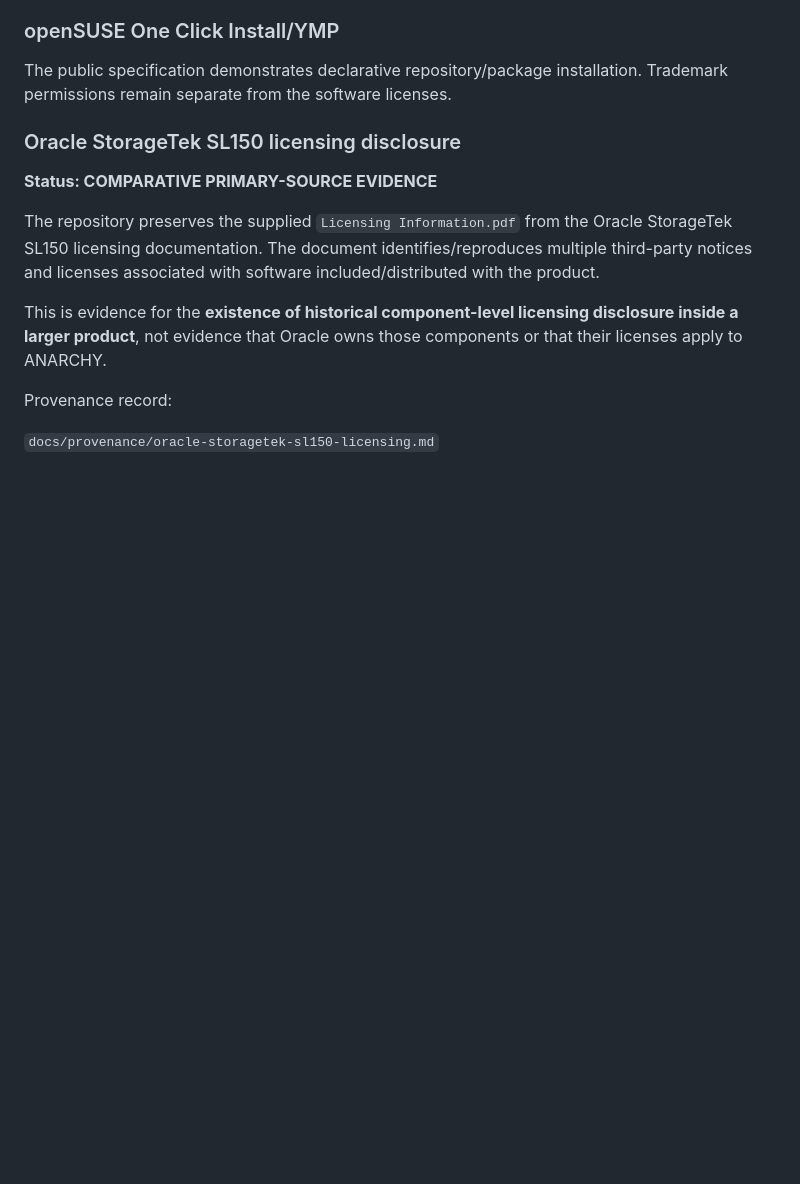
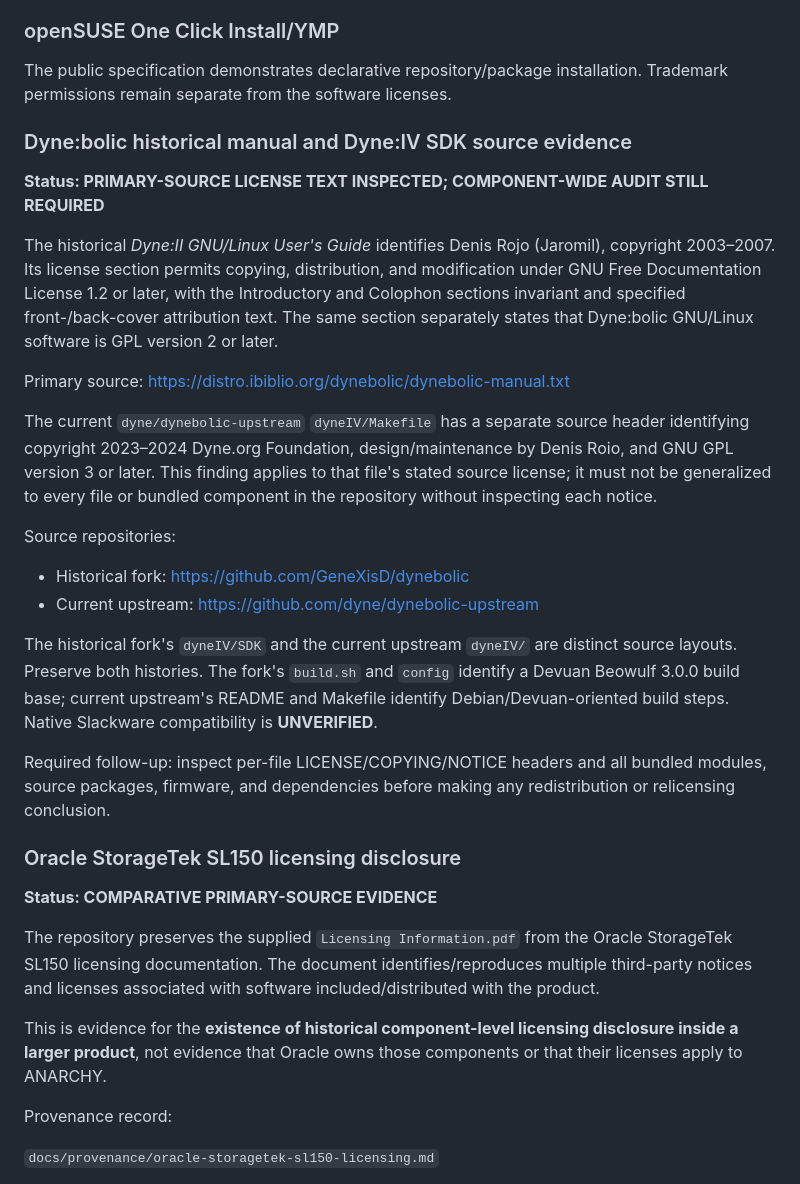
Before and after one commit to GeneXisD/ANARCHY-Autonomous_Network_Architecture_Resilient_Collaborative_Hierarchical-free_Systems, a Markdown page: docs/licensing/evidence-status.md, the part around the change. GitHub-like rendering; blank space fills up the shorter version.

Commit message:
docs: record Dyne manual and SDK license evidence

```diff
--- a/docs/licensing/evidence-status.md
+++ b/docs/licensing/evidence-status.md
@@ -19,6 +19,25 @@ The supplied build documentation demonstrates explicit dependency configuration,
 ### openSUSE One Click Install/YMP
 
 The public specification demonstrates declarative repository/package installation. Trademark permissions remain separate from the software licenses.
+
+### Dyne:bolic historical manual and Dyne:IV SDK source evidence
+
+**Status: PRIMARY-SOURCE LICENSE TEXT INSPECTED; COMPONENT-WIDE AUDIT STILL REQUIRED**
+
+The historical *Dyne:II GNU/Linux User's Guide* identifies Denis Rojo (Jaromil), copyright 2003–2007. Its license section permits copying, distribution, and modification under GNU Free Documentation License 1.2 or later, with the Introductory and Colophon sections invariant and specified front-/back-cover attribution text. The same section separately states that Dyne:bolic GNU/Linux software is GPL version 2 or later.
+
+Primary source: https://distro.ibiblio.org/dynebolic/dynebolic-manual.txt
+
+The current `dyne/dynebolic-upstream` `dyneIV/Makefile` has a separate source header identifying copyright 2023–2024 Dyne.org Foundation, design/maintenance by Denis Roio, and GNU GPL version 3 or later. This finding applies to that file's stated source license; it must not be generalized to every file or bundled component in the repository without inspecting each notice.
+
+Source repositories:
+
+- Historical fork: https://github.com/GeneXisD/dynebolic
+- Current upstream: https://github.com/dyne/dynebolic-upstream
+
+The historical fork's `dyneIV/SDK` and the current upstream `dyneIV/` are distinct source layouts. Preserve both histories. The fork's `build.sh` and `config` identify a Devuan Beowulf 3.0.0 build base; current upstream's README and Makefile identify Debian/Devuan-oriented build steps. Native Slackware compatibility is **UNVERIFIED**.
+
+Required follow-up: inspect per-file LICENSE/COPYING/NOTICE headers and all bundled modules, source packages, firmware, and dependencies before making any redistribution or relicensing conclusion.
 
 ### Oracle StorageTek SL150 licensing disclosure
 
```
